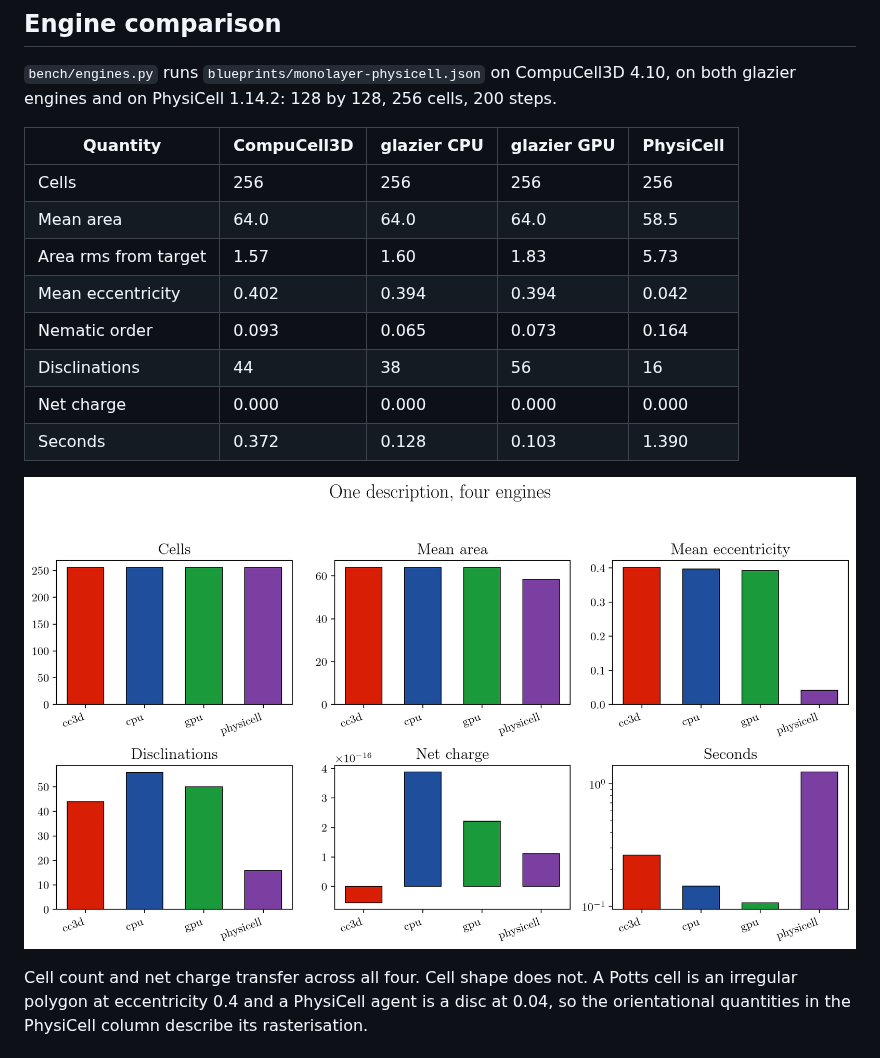
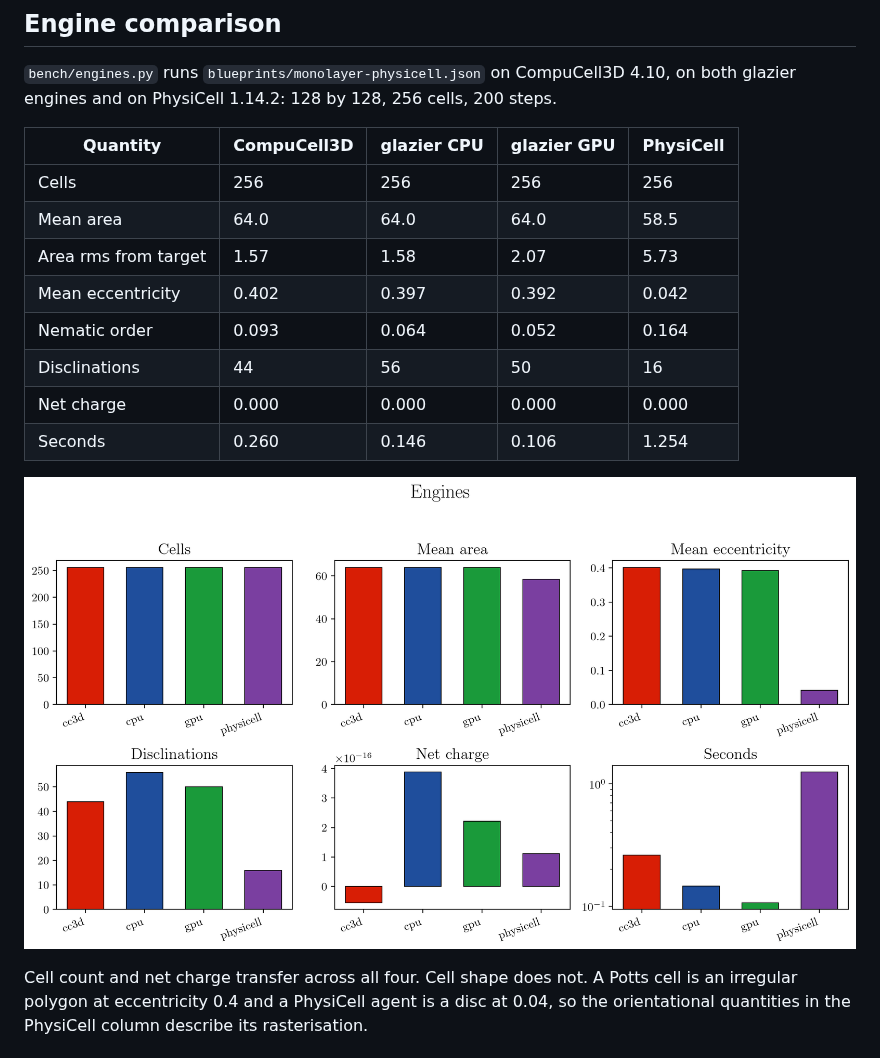
Before and after one commit to alejandro-soto-franco/glazier, a Markdown page: README.md, the part around the change. GitHub-like rendering; pictures changed too: figures/engines.png.

Commit message:
0.1.2: the engines figure and its table come from one run
The panel was titled "One description, four engines" while the section above
it had been renamed, and the table beside it came from a different run of
bench/engines.py: 38 disclinations on the CPU against the 56 in the file the
figure is drawn from, and 0.372 s for CompuCell3D against 0.260.

The title is now the bare noun the other four panels use, and the table is
generated from runs/final/comparison.json, so the numbers beside the figure are
the numbers inside it.

```diff
--- a/README.md
+++ b/README.md
@@ -154,12 +154,12 @@ CompuCell3D 4.10, on both glazier engines and on PhysiCell 1.14.2: 128 by 128,
 |---|---|---|---|---|
 | Cells | 256 | 256 | 256 | 256 |
 | Mean area | 64.0 | 64.0 | 64.0 | 58.5 |
-| Area rms from target | 1.57 | 1.60 | 1.83 | 5.73 |
-| Mean eccentricity | 0.402 | 0.394 | 0.394 | 0.042 |
-| Nematic order | 0.093 | 0.065 | 0.073 | 0.164 |
-| Disclinations | 44 | 38 | 56 | 16 |
+| Area rms from target | 1.57 | 1.58 | 2.07 | 5.73 |
+| Mean eccentricity | 0.402 | 0.397 | 0.392 | 0.042 |
+| Nematic order | 0.093 | 0.064 | 0.052 | 0.164 |
+| Disclinations | 44 | 56 | 50 | 16 |
 | Net charge | 0.000 | 0.000 | 0.000 | 0.000 |
-| Seconds | 0.372 | 0.128 | 0.103 | 1.390 |
+| Seconds | 0.260 | 0.146 | 0.106 | 1.254 |
 
 ![Engine comparison](figures/engines.png)
 
```
Also changed, not shown: 5 other files.
